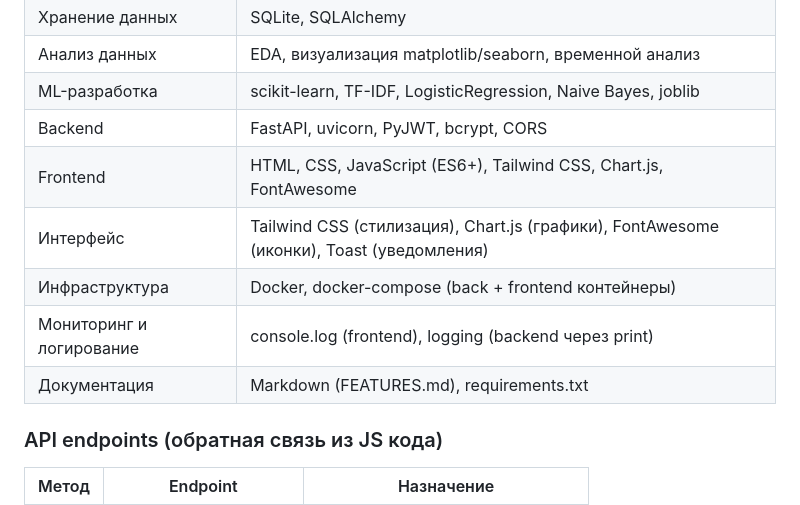
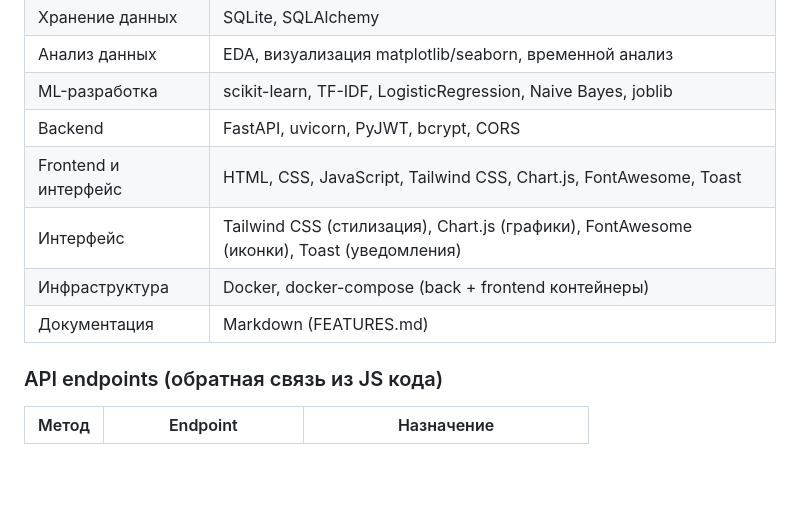
Before and after one commit to Daniil-fprog/netology_mind_mood, a Markdown page: README.md, the part around the change. GitHub-like rendering; blank space fills up the shorter version.

Commit message:
уточнение

```diff
--- a/README.md
+++ b/README.md
@@ -104,11 +104,10 @@ MVP проекта включает базовый набор функций, н
 | Анализ данных | EDA, визуализация matplotlib/seaborn, временной анализ |
 | ML-разработка | scikit-learn, TF-IDF, LogisticRegression, Naive Bayes, joblib |
 | Backend | FastAPI, uvicorn, PyJWT, bcrypt, CORS |
-| Frontend | HTML, CSS, JavaScript (ES6+), Tailwind CSS, Chart.js, FontAwesome |
+| Frontend и интерфейс | HTML, CSS, JavaScript, Tailwind CSS, Chart.js, FontAwesome, Toast |
 | Интерфейс | Tailwind CSS (стилизация), Chart.js (графики), FontAwesome (иконки), Toast (уведомления) |
 | Инфраструктура | Docker, docker-compose (back + frontend контейнеры) |
-| Мониторинг и логирование | console.log (frontend), logging (backend через print) |
-| Документация | Markdown (FEATURES.md), requirements.txt |
+| Документация | Markdown (FEATURES.md) |
 
 ### API endpoints (обратная связь из JS кода)
 
```
